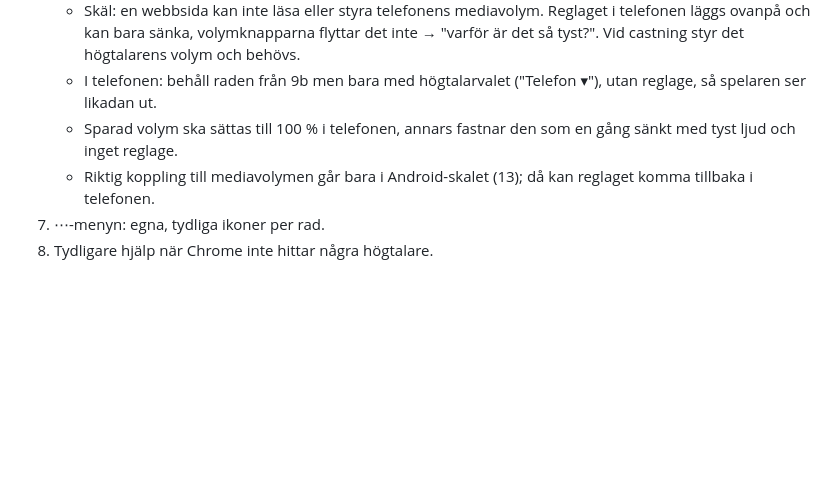
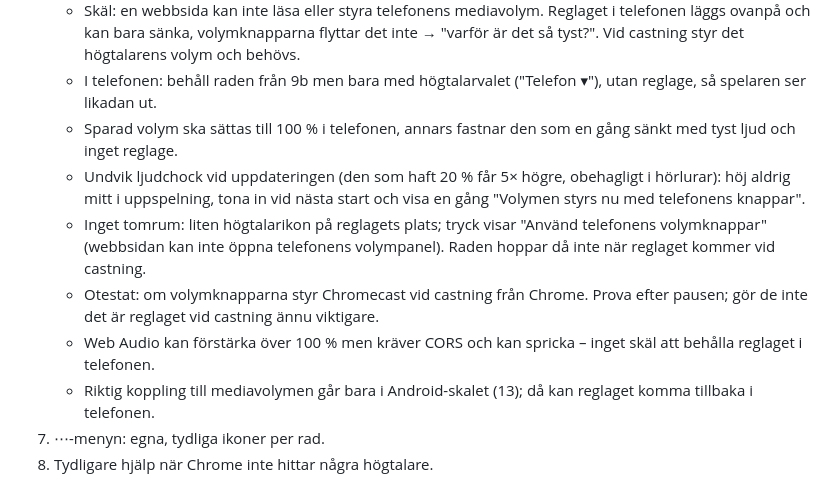
Before and after one commit to johronski/RadioCast, a Markdown page: ANDRINGSFORSLAG.md, the part around the change. GitHub-like rendering; blank space fills up the shorter version.

Commit message:
Ändringsförslag: punkt 6 – mjuk övergång, ikon i stället för tomrum
Co-Authored-By: Claude Opus 5.5 <noreply@anthropic.com>
Claude-Session: https://claude.ai/code/session_014Nu3SQXfNGR5sPah3BoWie

```diff
--- a/ANDRINGSFORSLAG.md
+++ b/ANDRINGSFORSLAG.md
@@ -20,6 +20,10 @@ Castningen samlad i docs/js/cast.js med ett tillstånd (ditt val / högtalarens
    - Skäl: en webbsida kan inte läsa eller styra telefonens mediavolym. Reglaget i telefonen läggs ovanpå och kan bara sänka, volymknapparna flyttar det inte → "varför är det så tyst?". Vid castning styr det högtalarens volym och behövs.
    - I telefonen: behåll raden från 9b men bara med högtalarvalet ("Telefon ▾"), utan reglage, så spelaren ser likadan ut.
    - Sparad volym ska sättas till 100 % i telefonen, annars fastnar den som en gång sänkt med tyst ljud och inget reglage.
+   - Undvik ljudchock vid uppdateringen (den som haft 20 % får 5× högre, obehagligt i hörlurar): höj aldrig mitt i uppspelning, tona in vid nästa start och visa en gång "Volymen styrs nu med telefonens knappar".
+   - Inget tomrum: liten högtalarikon på reglagets plats; tryck visar "Använd telefonens volymknappar" (webbsidan kan inte öppna telefonens volympanel). Raden hoppar då inte när reglaget kommer vid castning.
+   - Otestat: om volymknapparna styr Chromecast vid castning från Chrome. Prova efter pausen; gör de inte det är reglaget vid castning ännu viktigare.
+   - Web Audio kan förstärka över 100 % men kräver CORS och kan spricka – inget skäl att behålla reglaget i telefonen.
    - Riktig koppling till mediavolymen går bara i Android-skalet (13); då kan reglaget komma tillbaka i telefonen.
 7. ⋯-menyn: egna, tydliga ikoner per rad.
 8. Tydligare hjälp när Chrome inte hittar några högtalare.
```
